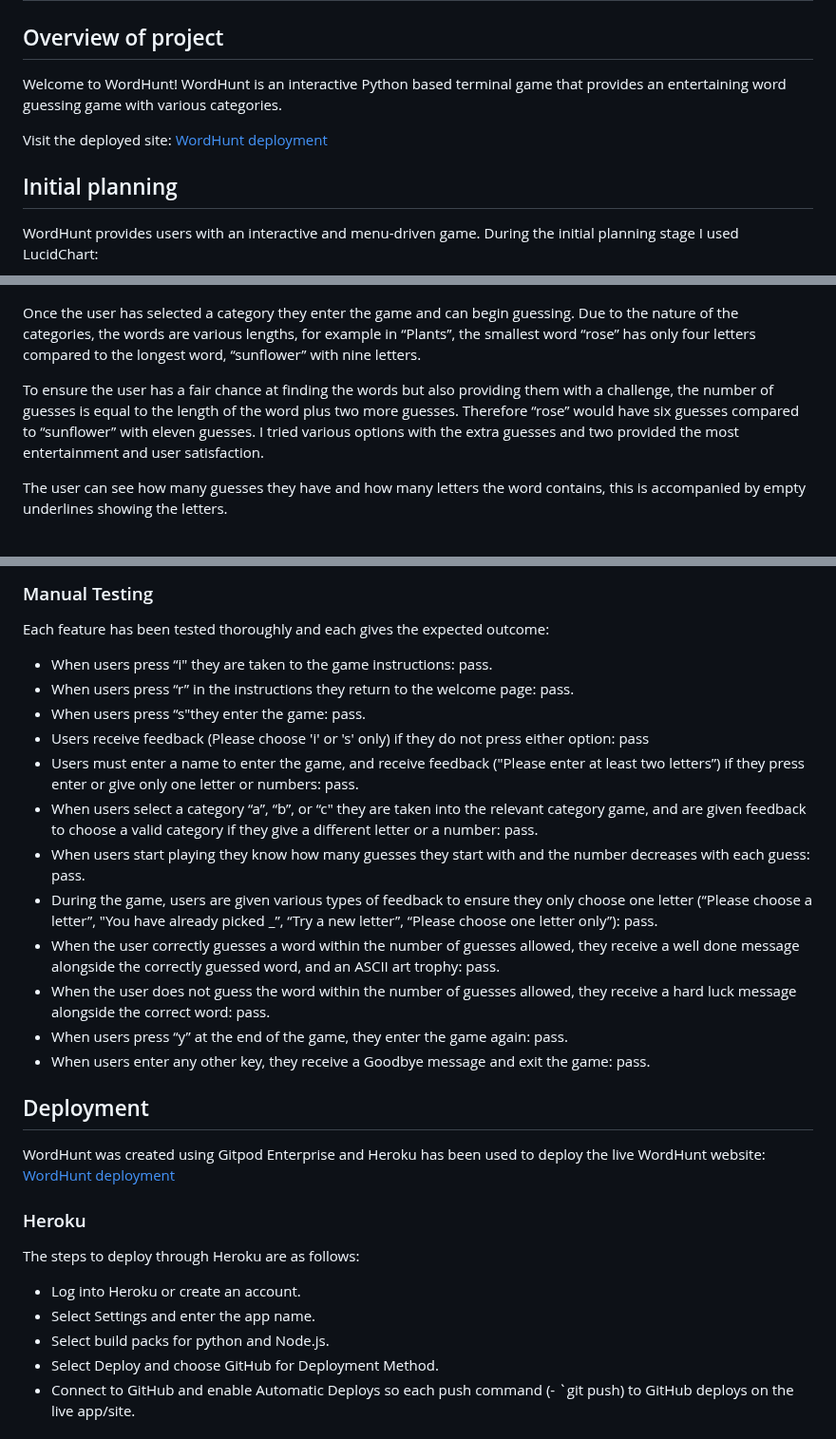
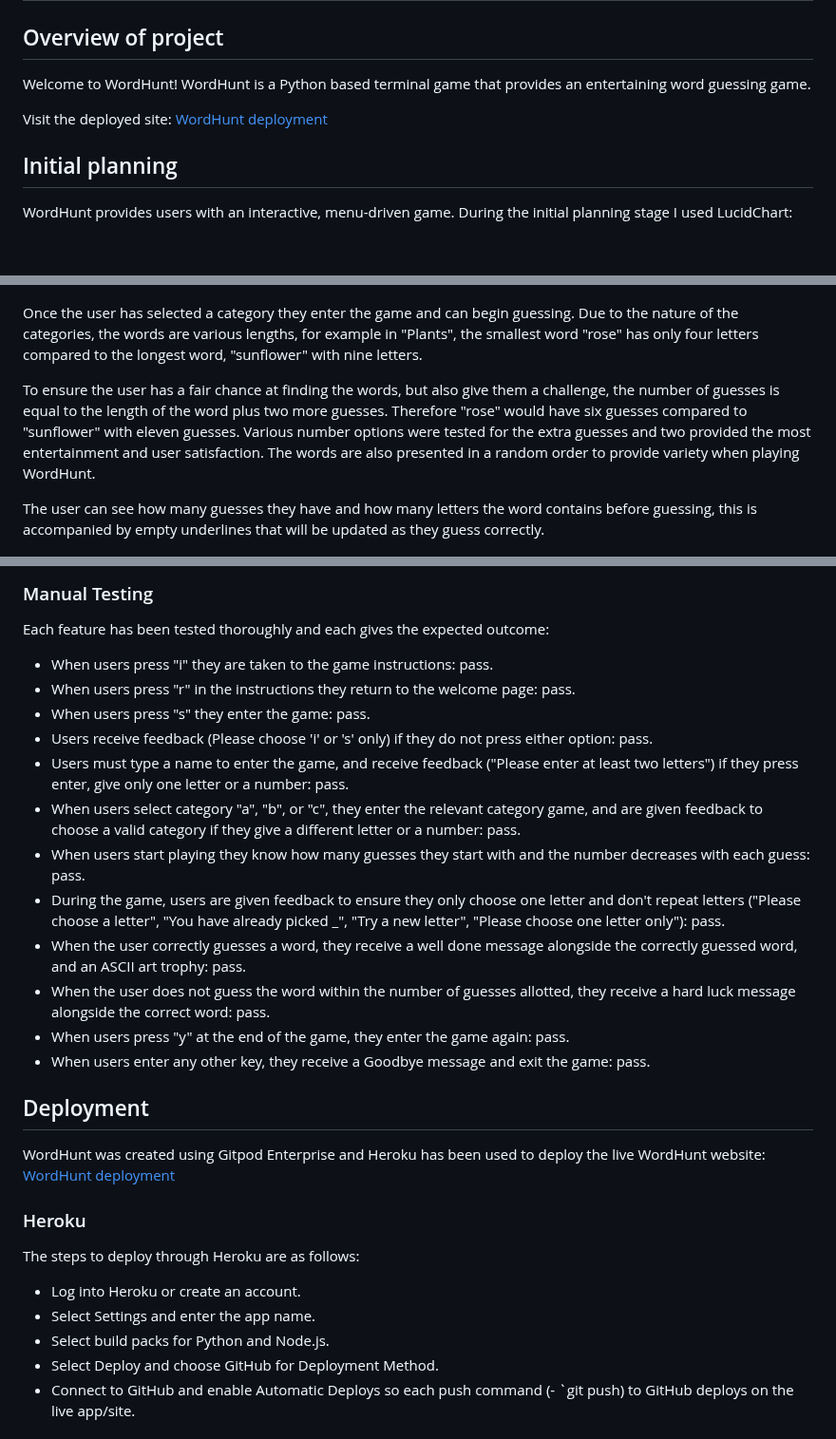
Before and after one commit to LauraO90/WordHunt, a Markdown page: README.md, 3 parts joined by grey strips. Shown at 95% size. Rendered like a GitHub page; blank space fills up the shorter version.

Commit message:
Add final updates to README

```diff
--- a/README.md
+++ b/README.md
@@ -2,13 +2,12 @@
 
 ## Overview of project ##
 
-Welcome to WordHunt! WordHunt is an interactive Python based terminal game that provides an entertaining word guessing game with various categories.
+Welcome to WordHunt! WordHunt is a Python based terminal game that provides an entertaining word guessing game.
 
 Visit the deployed site: [WordHunt deployment](https://word-hunt-lo-22f0c19fc78e.herokuapp.com/)
 
 ## Initial planning ##
 
-WordHunt provides users with an interactive and menu-driven game. During the initial planning stage I used LucidChart:
-
+WordHunt provides users with an interactive, menu-driven game. During the initial planning stage I used LucidChart:
 ![Initial planning](documentation/wordhunt-lucidchart.png)
 
@@ -44,11 +43,11 @@ The user receives a good luck message and is presented with three categories: pl
 
 ![Categories](documentation/wordhunt-categories.png)
 
-Once the user has selected a category they enter the game and can begin guessing. Due to the nature of the categories, the words are various lengths, for example in “Plants”, the smallest word “rose” has only four letters compared to the longest word, “sunflower” with nine letters.
+Once the user has selected a category they enter the game and can begin guessing. Due to the nature of the categories, the words are various lengths, for example in "Plants", the smallest word "rose" has only four letters compared to the longest word, "sunflower" with nine letters.
 
-To ensure the user has a fair chance at finding the words but also providing them with a challenge, the number of guesses is equal to the length of the word plus two more guesses. Therefore “rose” would have six guesses compared to “sunflower” with eleven guesses. I tried various options with the extra guesses and two provided the most entertainment and user satisfaction.
+To ensure the user has a fair chance at finding the words, but also give them a challenge, the number of guesses is equal to the length of the word plus two more guesses. Therefore "rose" would have six guesses compared to "sunflower" with eleven guesses. Various number options were tested for the extra guesses and two provided the most entertainment and user satisfaction. The words are also presented in a random order to provide variety when playing WordHunt.
 
-The user can see how many guesses they have and how many letters the word contains, this is accompanied by empty underlines showing the letters.
+The user can see how many guesses they have and how many letters the word contains before guessing, this is accompanied by empty underlines that will be updated as they guess correctly.
 
 ![Plants guesses](documentation/wordhunt-plants-guesses.png)
 
@@ -90,17 +93,17 @@ All passed with no errors:
 
 Each feature has been tested thoroughly and each gives the expected outcome:
 
-- When users press “i" they are taken to the game instructions: pass.
-- When users press “r” in the instructions they return to the welcome page: pass.
-- When users press “s"they enter the game: pass.
-- Users receive feedback (Please choose 'i' or 's' only) if they do not press either option: pass
-- Users must enter a name to enter the game, and receive feedback ("Please enter at least two letters”) if they press enter or give only one letter or numbers: pass.
-- When users select a category “a”, “b”, or “c" they are taken into the relevant category game, and are given feedback to choose a valid category if they give a different letter or a number: pass.
+- When users press "i" they are taken to the game instructions: pass.
+- When users press "r" in the instructions they return to the welcome page: pass.
+- When users press "s" they enter the game: pass.
+- Users receive feedback (Please choose 'i' or 's' only) if they do not press either option: pass.
+- Users must type a name to enter the game, and receive feedback ("Please enter at least two letters") if they press enter, give only one letter or a number: pass.
+- When users select category "a", "b", or "c", they enter the relevant category game, and are given feedback to choose a valid category if they give a different letter or a number: pass.
 - When users start playing they know how many guesses they start with and the number decreases with each guess: pass.
-- During the game, users are given various types of feedback to ensure they only choose one letter (“Please choose a letter”, "You have already picked _”, “Try a new letter”, “Please choose one letter only”): pass.
-- When the user correctly guesses a word within the number of guesses allowed, they receive a well done message alongside the correctly guessed word, and an ASCII art trophy: pass.
-- When the user does not guess the word within the number of guesses allowed, they receive a hard luck message alongside the correct word: pass.
-- When users press “y” at the end of the game, they enter the game again: pass.
+- During the game, users are given feedback to ensure they only choose one letter and don't repeat letters ("Please choose a letter", "You have already picked _", "Try a new letter", "Please choose one letter only"): pass.
+- When the user correctly guesses a word, they receive a well done message alongside the correctly guessed word, and an ASCII art trophy: pass.
+- When the user does not guess the word within the number of guesses allotted, they receive a hard luck message alongside the correct word: pass.
+- When users press "y" at the end of the game, they enter the game again: pass.
 - When users enter any other key, they receive a Goodbye message and exit the game: pass.
 
 ## Deployment ##
@@ -112,7 +115,7 @@ WordHunt was created using Gitpod Enterprise and Heroku has been used to deploy
 The steps to deploy through Heroku are as follows:
 - Log into Heroku or create an account.
 - Select Settings and enter the app name.
-- Select build packs for python and Node.js.
+- Select build packs for Python and Node.js.
 - Select Deploy and choose GitHub for Deployment Method.
 - Connect to GitHub and enable Automatic Deploys so each push command (- `git push) to GitHub deploys on the live app/site.
 
```
Also changed, not shown: other parts of README.md (+13 -9 lines).
